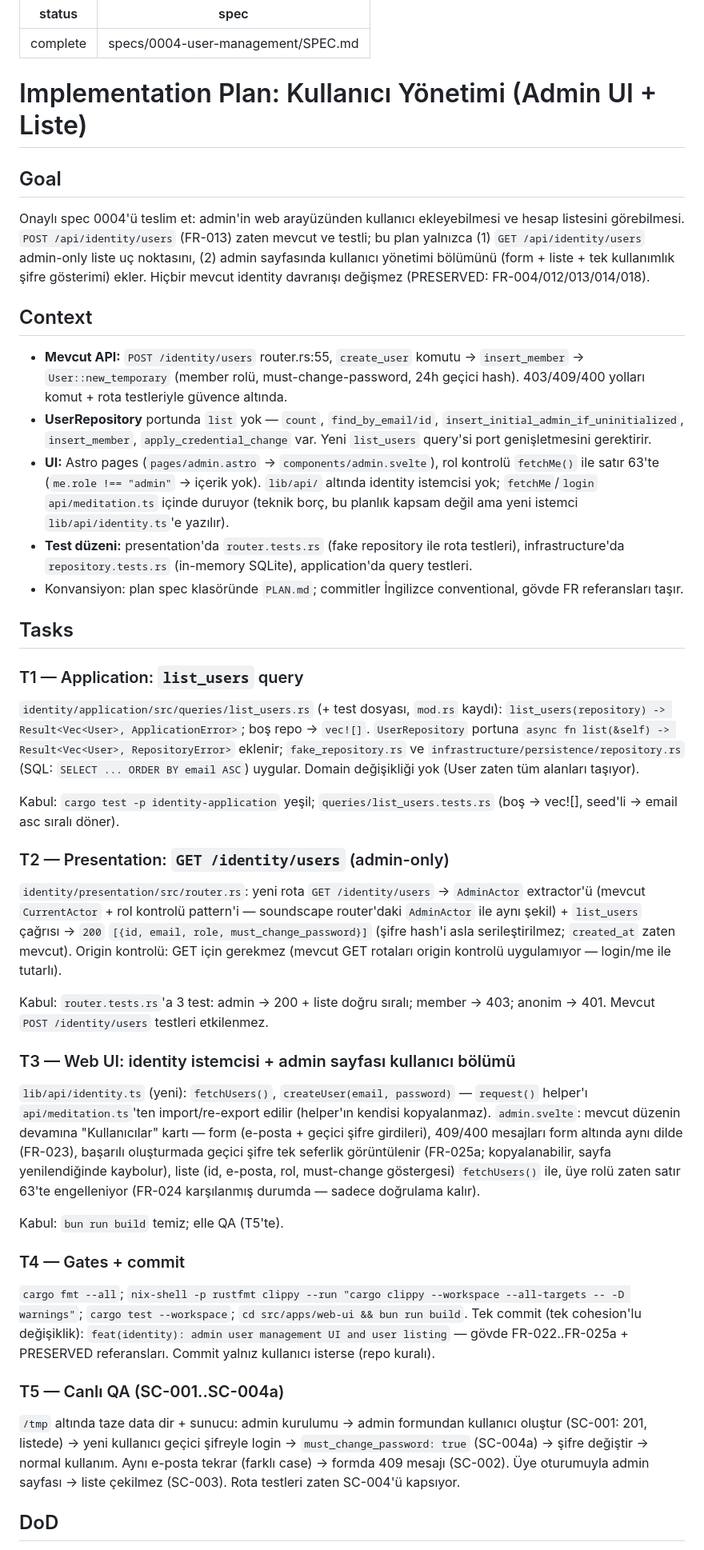
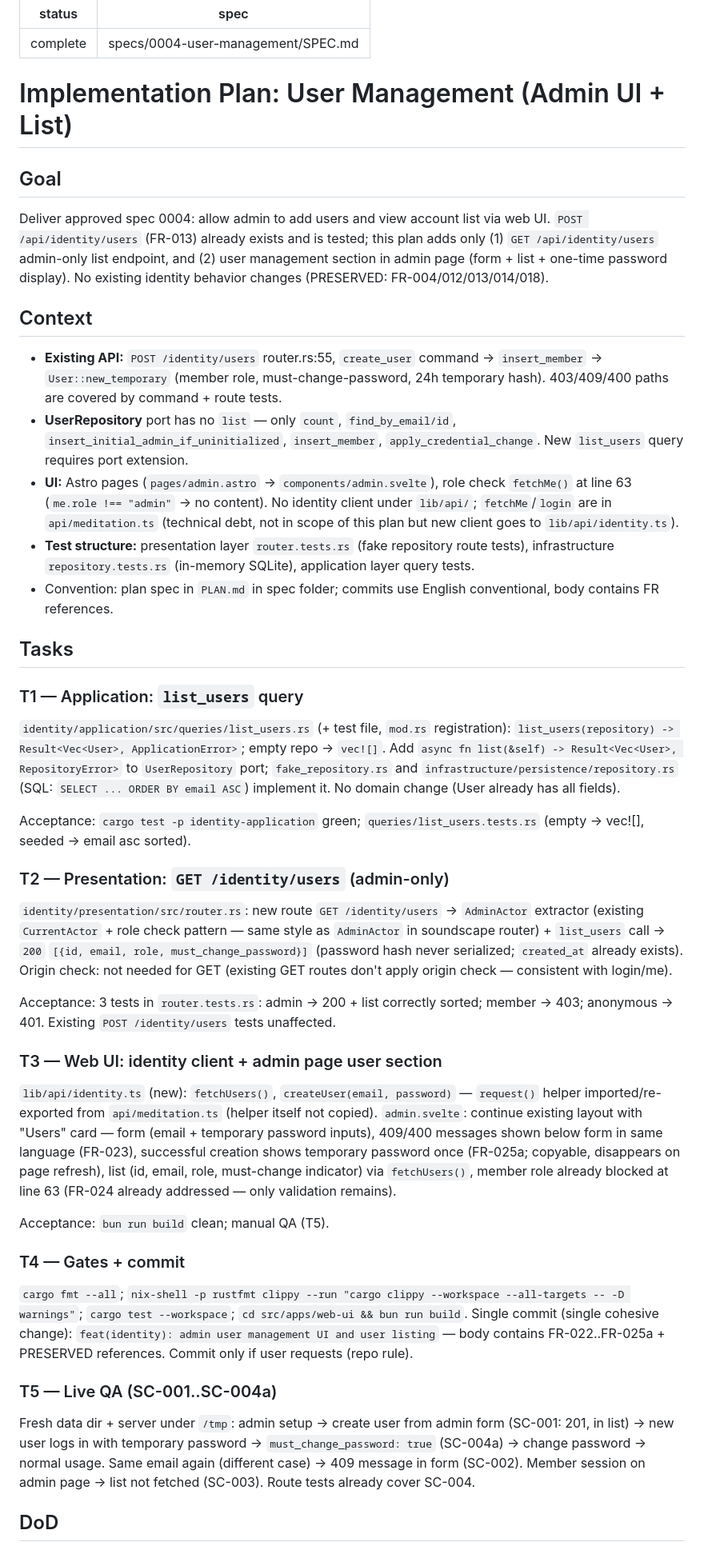
Before and after one commit to ahmet-cetinkaya/medioss, a Markdown page: specs/0004-user-management/PLAN.md, the part around one of its changes. Shown at 80% size. GitHub-like rendering.

Commit message:
docs(specs): translate living specs and plans to English

```diff
--- a/specs/0004-user-management/PLAN.md
+++ b/specs/0004-user-management/PLAN.md
@@ -3,47 +3,47 @@ status: complete
 spec: specs/0004-user-management/SPEC.md
 ---
 
-# Implementation Plan: Kullanıcı Yönetimi (Admin UI + Liste)
+# Implementation Plan: User Management (Admin UI + List)
 
 ## Goal
 
-Onaylı spec 0004'ü teslim et: admin'in web arayüzünden kullanıcı ekleyebilmesi ve hesap listesini görebilmesi. `POST /api/identity/users` (FR-013) zaten mevcut ve testli; bu plan yalnızca (1) `GET /api/identity/users` admin-only liste uç noktasını, (2) admin sayfasında kullanıcı yönetimi bölümünü (form + liste + tek kullanımlık şifre gösterimi) ekler. Hiçbir mevcut identity davranışı değişmez (PRESERVED: FR-004/012/013/014/018).
+Deliver approved spec 0004: allow admin to add users and view account list via web UI. `POST /api/identity/users` (FR-013) already exists and is tested; this plan adds only (1) `GET /api/identity/users` admin-only list endpoint, and (2) user management section in admin page (form + list + one-time password display). No existing identity behavior changes (PRESERVED: FR-004/012/013/014/018).
 
 ## Context
 
-- **Mevcut API:** `POST /identity/users` router.rs:55, `create_user` komutu → `insert_member` → `User::new_temporary` (member rolü, must-change-password, 24h geçici hash). 403/409/400 yolları komut + rota testleriyle güvence altında.
-- **UserRepository** portunda `list` yok — `count`, `find_by_email/id`, `insert_initial_admin_if_uninitialized`, `insert_member`, `apply_credential_change` var. Yeni `list_users` query'si port genişletmesini gerektirir.
-- **UI:** Astro pages (`pages/admin.astro` → `components/admin.svelte`), rol kontrolü `fetchMe()` ile satır 63'te (`me.role !== "admin"` → içerik yok). `lib/api/` altında identity istemcisi yok; `fetchMe`/`login` `api/meditation.ts` içinde duruyor (teknik borç, bu planlık kapsam değil ama yeni istemci `lib/api/identity.ts`'e yazılır).
-- **Test düzeni:** presentation'da `router.tests.rs` (fake repository ile rota testleri), infrastructure'da `repository.tests.rs` (in-memory SQLite), application'da query testleri.
-- Konvansiyon: plan spec klasöründe `PLAN.md`; commitler İngilizce conventional, gövde FR referansları taşır.
+- **Existing API:** `POST /identity/users` router.rs:55, `create_user` command → `insert_member` → `User::new_temporary` (member role, must-change-password, 24h temporary hash). 403/409/400 paths are covered by command + route tests.
+- **UserRepository** port has no `list` — only `count`, `find_by_email/id`, `insert_initial_admin_if_uninitialized`, `insert_member`, `apply_credential_change`. New `list_users` query requires port extension.
+- **UI:** Astro pages (`pages/admin.astro` → `components/admin.svelte`), role check `fetchMe()` at line 63 (`me.role !== "admin"` → no content). No identity client under `lib/api/`; `fetchMe`/`login` are in `api/meditation.ts` (technical debt, not in scope of this plan but new client goes to `lib/api/identity.ts`).
+- **Test structure:** presentation layer `router.tests.rs` (fake repository route tests), infrastructure `repository.tests.rs` (in-memory SQLite), application layer query tests.
+- Convention: plan spec in `PLAN.md` in spec folder; commits use English conventional, body contains FR references.
 
 ## Tasks
 
 ### T1 — Application: `list_users` query
 
-`identity/application/src/queries/list_users.rs` (+ test dosyası, `mod.rs` kaydı): `list_users(repository) -> Result<Vec<User>, ApplicationError>`; boş repo → `vec![]`. `UserRepository` portuna `async fn list(&self) -> Result<Vec<User>, RepositoryError>` eklenir; `fake_repository.rs` ve `infrastructure/persistence/repository.rs` (SQL: `SELECT ... ORDER BY email ASC`) uygular. Domain değişikliği yok (User zaten tüm alanları taşıyor).
+`identity/application/src/queries/list_users.rs` (+ test file, `mod.rs` registration): `list_users(repository) -> Result<Vec<User>, ApplicationError>`; empty repo → `vec![]`. Add `async fn list(&self) -> Result<Vec<User>, RepositoryError>` to `UserRepository` port; `fake_repository.rs` and `infrastructure/persistence/repository.rs` (SQL: `SELECT ... ORDER BY email ASC`) implement it. No domain change (User already has all fields).
 
-Kabul: `cargo test -p identity-application` yeşil; `queries/list_users.tests.rs` (boş → vec![], seed'li → email asc sıralı döner).
+Acceptance: `cargo test -p identity-application` green; `queries/list_users.tests.rs` (empty → vec![], seeded → email asc sorted).
 
 ### T2 — Presentation: `GET /identity/users` (admin-only)
 
-`identity/presentation/src/router.rs`: yeni rota `GET /identity/users` → `AdminActor` extractor'ü (mevcut `CurrentActor` + rol kontrolü pattern'i — soundscape router'daki `AdminActor` ile aynı şekil) + `list_users` çağrısı → `200` `[{id, email, role, must_change_password}]` (şifre hash'i asla serileştirilmez; `created_at` zaten mevcut). Origin kontrolü: GET için gerekmez (mevcut GET rotaları origin kontrolü uygulamıyor — login/me ile tutarlı).
+`identity/presentation/src/router.rs`: new route `GET /identity/users` → `AdminActor` extractor (existing `CurrentActor` + role check pattern — same style as `AdminActor` in soundscape router) + `list_users` call → `200` `[{id, email, role, must_change_password}]` (password hash never serialized; `created_at` already exists). Origin check: not needed for GET (existing GET routes don't apply origin check — consistent with login/me).
 
-Kabul: `router.tests.rs`'a 3 test: admin → 200 + liste doğru sıralı; member → 403; anonim → 401. Mevcut `POST /identity/users` testleri etkilenmez.
+Acceptance: 3 tests in `router.tests.rs`: admin → 200 + list correctly sorted; member → 403; anonymous → 401. Existing `POST /identity/users` tests unaffected.
 
-### T3 — Web UI: identity istemcisi + admin sayfası kullanıcı bölümü
+### T3 — Web UI: identity client + admin page user section
 
-`lib/api/identity.ts` (yeni): `fetchUsers()`, `createUser(email, password)` — `request()` helper'ı `api/meditation.ts`'ten import/re-export edilir (helper'ın kendisi kopyalanmaz). `admin.svelte`: mevcut düzenin devamına "Kullanıcılar" kartı — form (e-posta + geçici şifre girdileri), 409/400 mesajları form altında aynı dilde (FR-023), başarılı oluşturmada geçici şifre tek seferlik görüntülenir (FR-025a; kopyalanabilir, sayfa yenilendiğinde kaybolur), liste (id, e-posta, rol, must-change göstergesi) `fetchUsers()` ile, üye rolü zaten satır 63'te engelleniyor (FR-024 karşılanmış durumda — sadece doğrulama kalır).
+`lib/api/identity.ts` (new): `fetchUsers()`, `createUser(email, password)` — `request()` helper imported/re-exported from `api/meditation.ts` (helper itself not copied). `admin.svelte`: continue existing layout with "Users" card — form (email + temporary password inputs), 409/400 messages shown below form in same language (FR-023), successful creation shows temporary password once (FR-025a; copyable, disappears on page refresh), list (id, email, role, must-change indicator) via `fetchUsers()`, member role already blocked at line 63 (FR-024 already addressed — only validation remains).
 
-Kabul: `bun run build` temiz; elle QA (T5'te).
+Acceptance: `bun run build` clean; manual QA (T5).
 
 ### T4 — Gates + commit
 
-`cargo fmt --all`; `nix-shell -p rustfmt clippy --run "cargo clippy --workspace --all-targets -- -D warnings"`; `cargo test --workspace`; `cd src/apps/web-ui && bun run build`. Tek commit (tek cohesion'lu değişiklik): `feat(identity): admin user management UI and user listing` — gövde FR-022..FR-025a + PRESERVED referansları. Commit yalnız kullanıcı isterse (repo kuralı).
+`cargo fmt --all`; `nix-shell -p rustfmt clippy --run "cargo clippy --workspace --all-targets -- -D warnings"`; `cargo test --workspace`; `cd src/apps/web-ui && bun run build`. Single commit (single cohesive change): `feat(identity): admin user management UI and user listing` — body contains FR-022..FR-025a + PRESERVED references. Commit only if user requests (repo rule).
 
-### T5 — Canlı QA (SC-001..SC-004a)
+### T5 — Live QA (SC-001..SC-004a)
 
-`/tmp` altında taze data dir + sunucu: admin kurulumu → admin formundan kullanıcı oluştur (SC-001: 201, listede) → yeni kullanıcı geçici şifreyle login → `must_change_password: true` (SC-004a) → şifre değiştir → normal kullanım. Aynı e-posta tekrar (farklı case) → formda 409 mesajı (SC-002). Üye oturumuyla admin sayfası → liste çekilmez (SC-003). Rota testleri zaten SC-004'ü kapsıyor.
+Fresh data dir + server under `/tmp`: admin setup → create user from admin form (SC-001: 201, in list) → new user logs in with temporary password → `must_change_password: true` (SC-004a) → change password → normal usage. Same email again (different case) → 409 message in form (SC-002). Member session on admin page → list not fetched (SC-003). Route tests already cover SC-004.
 
 ## DoD
 
```
Also changed, not shown: other parts of specs/0004-user-management/PLAN.md (+14 -14 lines), specs/0004-user-management/SPEC.md (+37 -42 lines).
